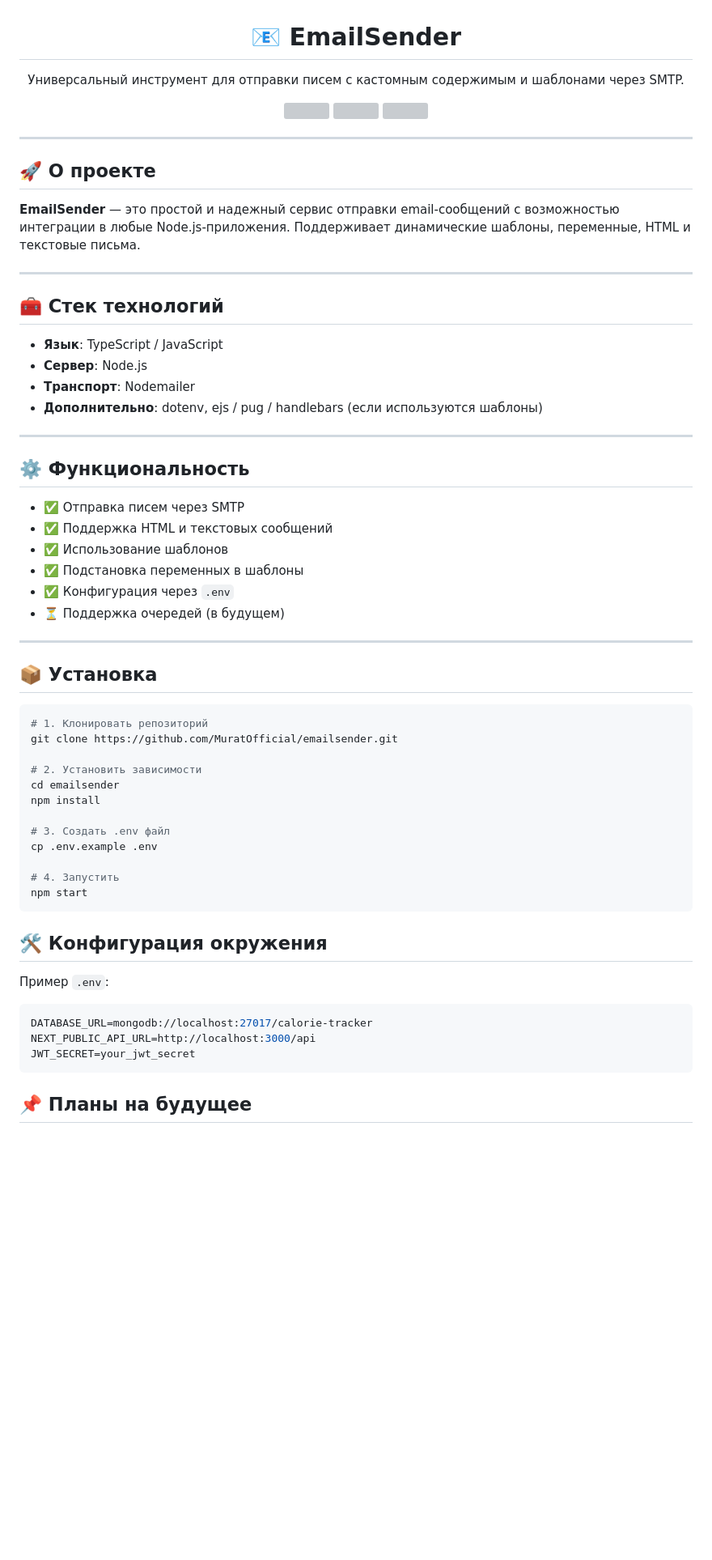
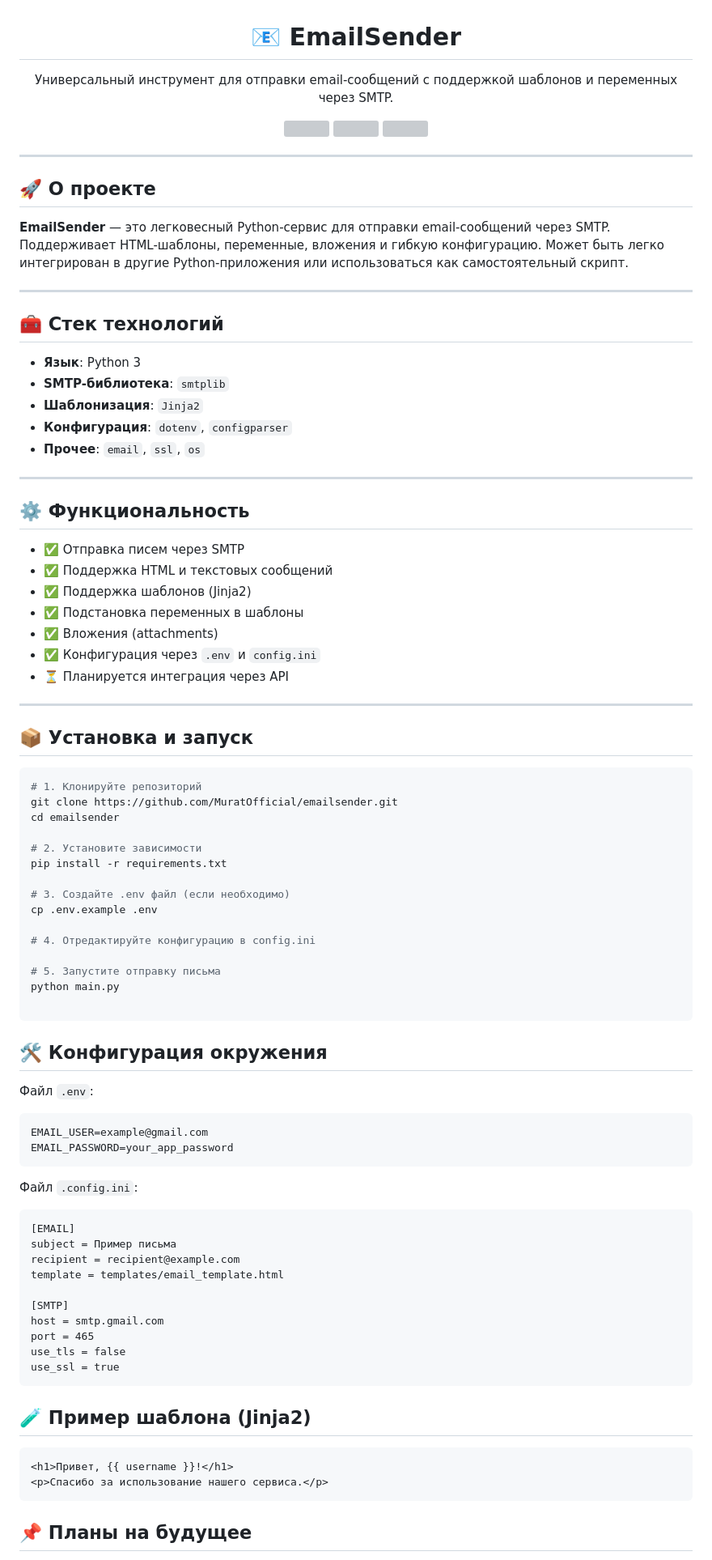
Before and after one commit to MuratOfficial/emailsender, a Markdown page: README.md, the part around the change printed below. Shown: that part at 81% size. Drawn GitHub-style; blank space fills up the shorter version; grey boxes are pictures that could not be loaded.

````diff
--- a/README.md
+++ b/README.md
@@ -1,6 +1,6 @@
 <h1 align="center">📧 EmailSender</h1>
 <p align="center">
-  Универсальный инструмент для отправки писем с кастомным содержимым и шаблонами через SMTP.
+  Универсальный инструмент для отправки email-сообщений с поддержкой шаблонов и переменных через SMTP.
 </p>
 
 <p align="center">
@@ -13,16 +13,17 @@
 
 ## 🚀 О проекте
 
-**EmailSender** — это простой и надежный сервис отправки email-сообщений с возможностью интеграции в любые Node.js-приложения. Поддерживает динамические шаблоны, переменные, HTML и текстовые письма.
+**EmailSender** — это легковесный Python-сервис для отправки email-сообщений через SMTP. Поддерживает HTML-шаблоны, переменные, вложения и гибкую конфигурацию. Может быть легко интегрирован в другие Python-приложения или использоваться как самостоятельный скрипт.
 
 ---
 
 ## 🧰 Стек технологий
 
-- **Язык**: TypeScript / JavaScript
-- **Сервер**: Node.js
-- **Транспорт**: Nodemailer
-- **Дополнительно**: dotenv, ejs / pug / handlebars (если используются шаблоны)
+- **Язык**: Python 3
+- **SMTP-библиотека**: `smtplib`
+- **Шаблонизация**: `Jinja2`
+- **Конфигурация**: `dotenv`, `configparser`
+- **Прочее**: `email`, `ssl`, `os`
 
 ---
 
@@ -30,38 +31,63 @@
 
 - ✅ Отправка писем через SMTP
 - ✅ Поддержка HTML и текстовых сообщений
-- ✅ Использование шаблонов
+- ✅ Поддержка шаблонов (Jinja2)
 - ✅ Подстановка переменных в шаблоны
-- ✅ Конфигурация через `.env`
-- ⏳ Поддержка очередей (в будущем)
+- ✅ Вложения (attachments)
+- ✅ Конфигурация через `.env` и `config.ini`
+- ⏳ Планируется интеграция через API
 
 ---
 
-## 📦 Установка
+## 📦 Установка и запуск
 
 ```bash
-# 1. Клонировать репозиторий
+# 1. Клонируйте репозиторий
 git clone https://github.com/MuratOfficial/emailsender.git
+cd emailsender
 
-# 2. Установить зависимости
-cd emailsender
-npm install
+# 2. Установите зависимости
+pip install -r requirements.txt
 
-# 3. Создать .env файл
+# 3. Создайте .env файл (если необходимо)
 cp .env.example .env
 
-# 4. Запустить
-npm start
+# 4. Отредактируйте конфигурацию в config.ini
+
+# 5. Запустите отправку письма
+python main.py
+
 ```
 
 ## 🛠️ Конфигурация окружения
 
-Пример `.env`:
+Файл `.env`:
 
 ```env
-DATABASE_URL=mongodb://localhost:27017/calorie-tracker
-NEXT_PUBLIC_API_URL=http://localhost:3000/api
-JWT_SECRET=your_jwt_secret
+EMAIL_USER=example@gmail.com
+EMAIL_PASSWORD=your_app_password
+```
+
+Файл `.config.ini`:
+
+```inv
+[EMAIL]
+subject = Пример письма
+recipient = recipient@example.com
+template = templates/email_template.html
+
+[SMTP]
+host = smtp.gmail.com
+port = 465
+use_tls = false
+use_ssl = true
+```
+
+## 🧪 Пример шаблона (Jinja2)
+
+```html
+<h1>Привет, {{ username }}!</h1>
+<p>Спасибо за использование нашего сервиса.</p>
 ```
 
 ## 📌 Планы на будущее
````
Also changed, not shown: other parts of README.md (+4 -5 lines).
